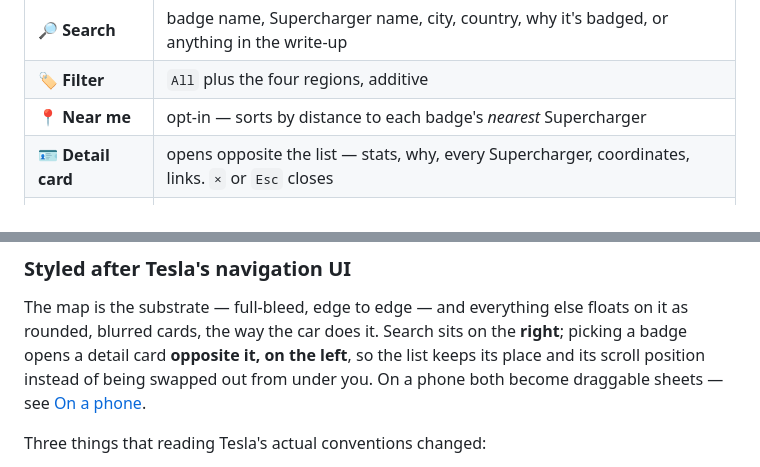
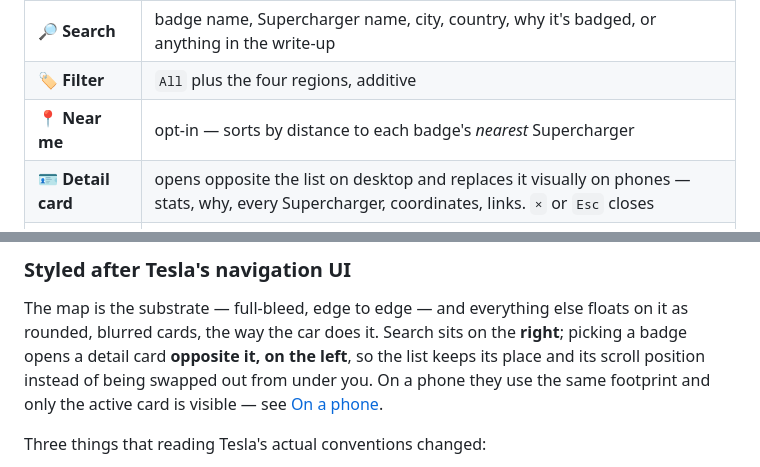
Before and after one commit to LakshmanTurlapati/Iconic-Chargers, a Markdown page: README.md, 2 parts joined by grey strips. GitHub-like rendering.

```diff
--- a/README.md
+++ b/README.md
@@ -129,7 +138,7 @@ Whistler (2 each).
 | 🔎 **Search** | badge name, Supercharger name, city, country, why it's badged, or anything in the write-up |
 | 🏷️ **Filter** | `All` plus the four regions, additive |
 | 📍 **Near me** | opt-in — sorts by distance to each badge's *nearest* Supercharger |
-| 🪪 **Detail card** | opens opposite the list — stats, why, every Supercharger, coordinates, links. `×` or `Esc` closes |
+| 🪪 **Detail card** | opens opposite the list on desktop and replaces it visually on phones — stats, why, every Supercharger, coordinates, links. `×` or `Esc` closes |
 | 🔗 **Multi-site** | selecting a badge frames **all** its Superchargers at once |
 | 🔖 **Deep links** | `web/index.html#Great%20Barrier%20Reef` |
 
@@ -189,8 +198,8 @@ the number of draw calls.
 The map is the substrate — full-bleed, edge to edge — and everything else floats on it as rounded,
 blurred cards, the way the car does it. Search sits on the **right**; picking a badge opens a detail
 card **opposite it, on the left**, so the list keeps its place and its scroll position instead of
-being swapped out from under you. On a phone both become draggable sheets — see
-[On a phone](#on-a-phone).
+being swapped out from under you. On a phone they use the same footprint and only the active card
+is visible — see [On a phone](#on-a-phone).
 
 Three things that reading Tesla's actual conventions changed:
 
```
Also changed, not shown: other parts of README.md (+25 -12 lines), docs/screenshot-mobile.png, 5 other files.
